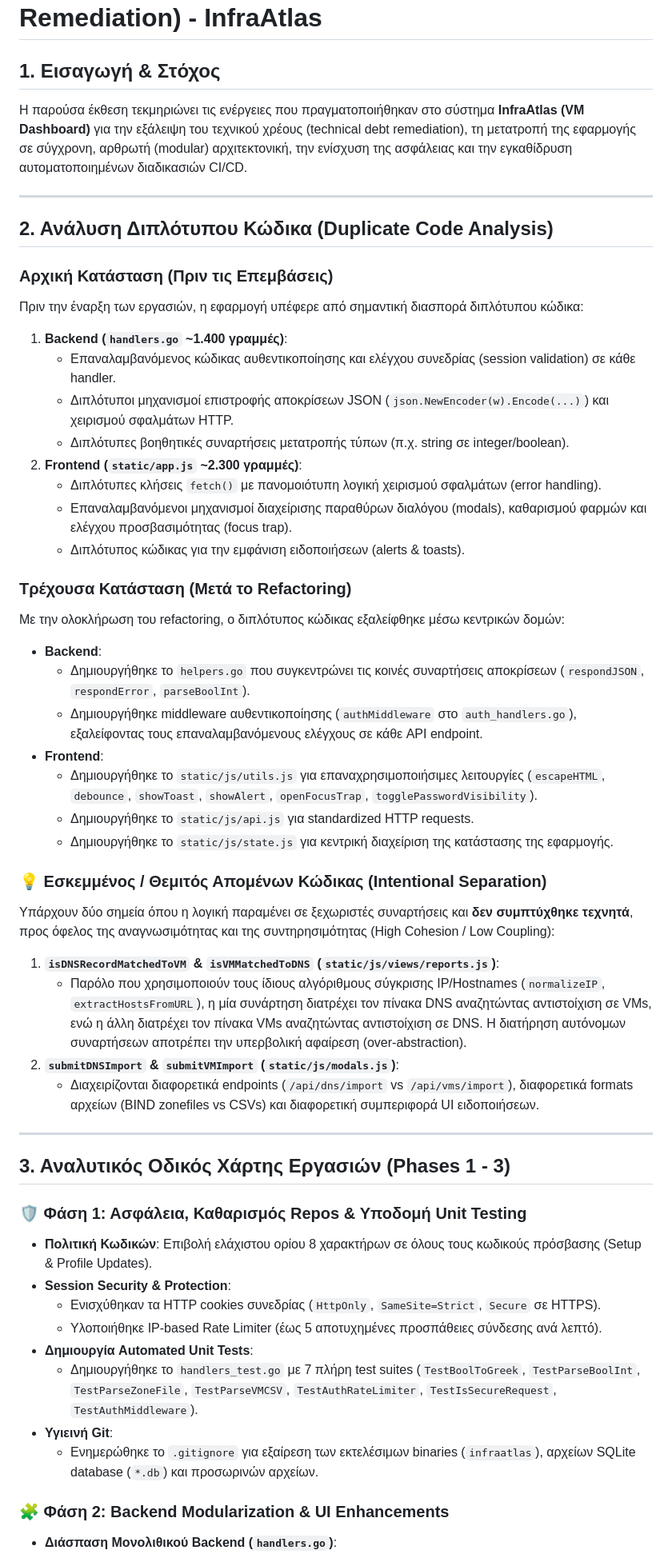
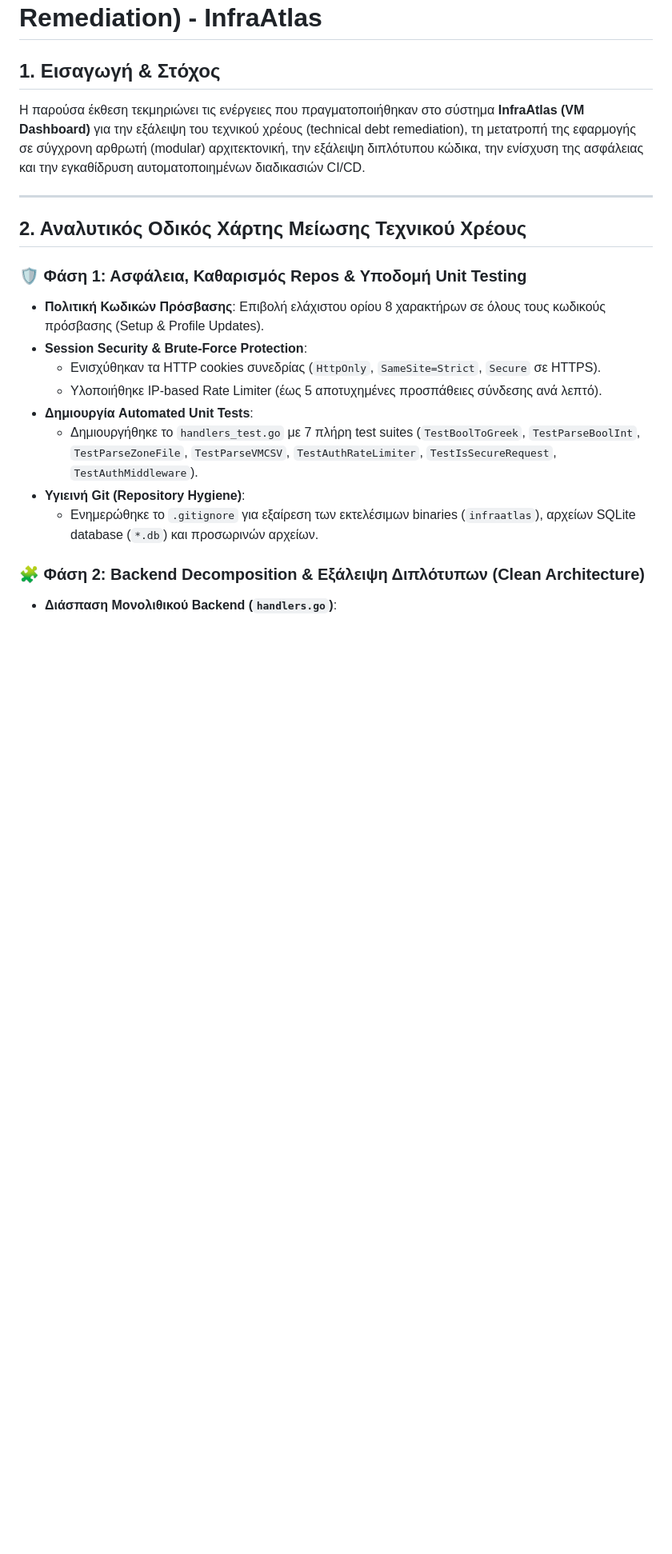
Before and after one commit to iosifidis/InfraAtlas, a Markdown page: tech-debt.md, the part around one of its changes. Shown at 80% size. GitHub-like rendering; blank space fills up the shorter version.

```diff
--- a/tech-debt.md
+++ b/tech-debt.md
@@ -2,53 +2,21 @@
 
 ## 1. Εισαγωγή & Στόχος
 
-Η παρούσα έκθεση τεκμηριώνει τις ενέργειες που πραγματοποιήθηκαν στο σύστημα **InfraAtlas (VM Dashboard)** για την εξάλειψη του τεχνικού χρέους (technical debt remediation), τη μετατροπή της εφαρμογής σε σύγχρονη, αρθρωτή (modular) αρχιτεκτονική, την ενίσχυση της ασφάλειας και την εγκαθίδρυση αυτοματοποιημένων διαδικασιών CI/CD.
+Η παρούσα έκθεση τεκμηριώνει τις ενέργειες που πραγματοποιήθηκαν στο σύστημα **InfraAtlas (VM Dashboard)** για την εξάλειψη του τεχνικού χρέους (technical debt remediation), τη μετατροπή της εφαρμογής σε σύγχρονη αρθρωτή (modular) αρχιτεκτονική, την εξάλειψη διπλότυπου κώδικα, την ενίσχυση της ασφάλειας και την εγκαθίδρυση αυτοματοποιημένων διαδικασιών CI/CD.
 
 ---
 
-## 2. Ανάλυση Διπλότυπου Κώδικα (Duplicate Code Analysis)
-
-### Αρχική Κατάσταση (Πριν τις Επεμβάσεις)
-Πριν την έναρξη των εργασιών, η εφαρμογή υπέφερε από σημαντική διασπορά διπλότυπου κώδικα:
-1. **Backend (`handlers.go` ~1.400 γραμμές)**:
-   - Επαναλαμβανόμενος κώδικας αυθεντικοποίησης και ελέγχου συνεδρίας (session validation) σε κάθε handler.
-   - Διπλότυποι μηχανισμοί επιστροφής αποκρίσεων JSON (`json.NewEncoder(w).Encode(...)`) και χειρισμού σφαλμάτων HTTP.
-   - Διπλότυπες βοηθητικές συναρτήσεις μετατροπής τύπων (π.χ. string σε integer/boolean).
-2. **Frontend (`static/app.js` ~2.300 γραμμές)**:
-   - Διπλότυπες κλήσεις `fetch()` με πανομοιότυπη λογική χειρισμού σφαλμάτων (error handling).
-   - Επαναλαμβανόμενοι μηχανισμοί διαχείρισης παραθύρων διαλόγου (modals), καθαρισμού φαρμών και ελέγχου προσβασιμότητας (focus trap).
-   - Διπλότυπος κώδικας για την εμφάνιση ειδοποιήσεων (alerts & toasts).
-
-### Τρέχουσα Κατάσταση (Μετά το Refactoring)
-Με την ολοκλήρωση του refactoring, ο διπλότυπος κώδικας εξαλείφθηκε μέσω κεντρικών δομών:
-- **Backend**:
-  - Δημιουργήθηκε το `helpers.go` που συγκεντρώνει τις κοινές συναρτήσεις αποκρίσεων (`respondJSON`, `respondError`, `parseBoolInt`).
-  - Δημιουργήθηκε middleware αυθεντικοποίησης (`authMiddleware` στο `auth_handlers.go`), εξαλείφοντας τους επαναλαμβανόμενους ελέγχους σε κάθε API endpoint.
-- **Frontend**:
-  - Δημιουργήθηκε το `static/js/utils.js` για επαναχρησιμοποιήσιμες λειτουργίες (`escapeHTML`, `debounce`, `showToast`, `showAlert`, `openFocusTrap`, `togglePasswordVisibility`).
-  - Δημιουργήθηκε το `static/js/api.js` για standardized HTTP requests.
-  - Δημιουργήθηκε το `static/js/state.js` για κεντρική διαχείριση της κατάστασης της εφαρμογής.
-
-### 💡 Εσκεμμένος / Θεμιτός Απομένων Κώδικας (Intentional Separation)
-Υπάρχουν δύο σημεία όπου η λογική παραμένει σε ξεχωριστές συναρτήσεις και **δεν συμπτύχθηκε τεχνητά**, προς όφελος της αναγνωσιμότητας και της συντηρησιμότητας (High Cohesion / Low Coupling):
-1. **`isDNSRecordMatchedToVM` & `isVMMatchedToDNS` (`static/js/views/reports.js`)**:
-   - Παρόλο που χρησιμοποιούν τους ίδιους αλγόριθμους σύγκρισης IP/Hostnames (`normalizeIP`, `extractHostsFromURL`), η μία συνάρτηση διατρέχει τον πίνακα DNS αναζητώντας αντιστοίχιση σε VMs, ενώ η άλλη διατρέχει τον πίνακα VMs αναζητώντας αντιστοίχιση σε DNS. Η διατήρηση αυτόνομων συναρτήσεων αποτρέπει την υπερβολική αφαίρεση (over-abstraction).
-2. **`submitDNSImport` & `submitVMImport` (`static/js/modals.js`)**:
-   - Διαχειρίζονται διαφορετικά endpoints (`/api/dns/import` vs `/api/vms/import`), διαφορετικά formats αρχείων (BIND zonefiles vs CSVs) και διαφορετική συμπεριφορά UI ειδοποιήσεων.
-
----
-
-## 3. Αναλυτικός Οδικός Χάρτης Εργασιών (Phases 1 - 3)
+## 2. Αναλυτικός Οδικός Χάρτης Μείωσης Τεχνικού Χρέους
 
 ### 🛡️ Φάση 1: Ασφάλεια, Καθαρισμός Repos & Υποδομή Unit Testing
-- **Πολιτική Κωδικών**: Επιβολή ελάχιστου ορίου 8 χαρακτήρων σε όλους τους κωδικούς πρόσβασης (Setup & Profile Updates).
-- **Session Security & Protection**:
+- **Πολιτική Κωδικών Πρόσβασης**: Επιβολή ελάχιστου ορίου 8 χαρακτήρων σε όλους τους κωδικούς πρόσβασης (Setup & Profile Updates).
+- **Session Security & Brute-Force Protection**:
   - Ενισχύθηκαν τα HTTP cookies συνεδρίας (`HttpOnly`, `SameSite=Strict`, `Secure` σε HTTPS).
   - Υλοποιήθηκε IP-based Rate Limiter (έως 5 αποτυχημένες προσπάθειες σύνδεσης ανά λεπτό).
 - **Δημιουργία Automated Unit Tests**:
   - Δημιουργήθηκε το `handlers_test.go` με 7 πλήρη test suites (`TestBoolToGreek`, `TestParseBoolInt`, `TestParseZoneFile`, `TestParseVMCSV`, `TestAuthRateLimiter`, `TestIsSecureRequest`, `TestAuthMiddleware`).
-- **Υγιεινή Git**:
+- **Υγιεινή Git (Repository Hygiene)**:
   - Ενημερώθηκε το `.gitignore` για εξαίρεση των εκτελέσιμων binaries (`infraatlas`), αρχείων SQLite database (`*.db`) και προσωρινών αρχείων.
 
-### 🧩 Φάση 2: Backend Modularization & UI Enhancements
+### 🧩 Φάση 2: Backend Decomposition & Εξάλειψη Διπλότυπων (Clean Architecture)
 - **Διάσπαση Μονολιθικού Backend (`handlers.go`)**:
```
Also changed, not shown: other parts of tech-debt.md (+26 -22 lines).
